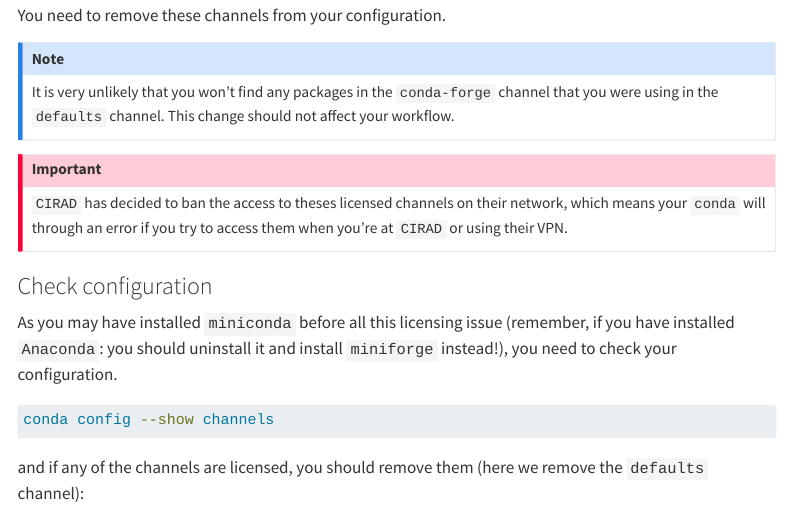
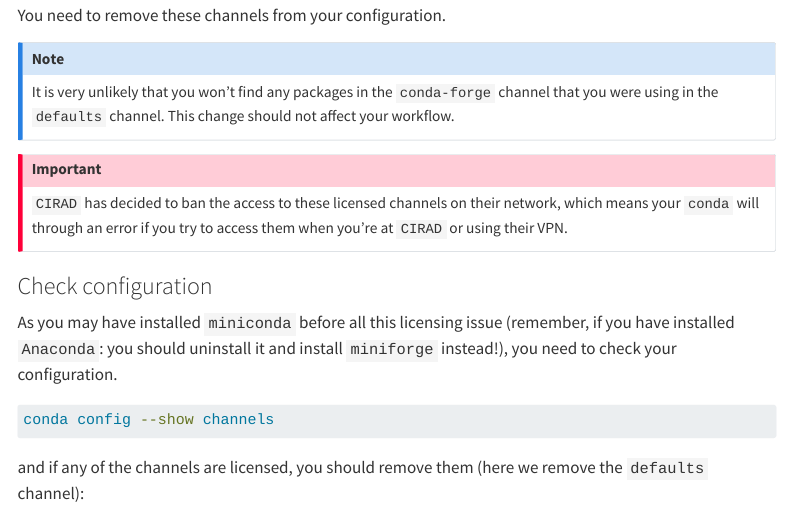
Before and after one commit to umr-amap/amap-dev-website, a Quarto document (src/amap.qmd): the page in a window 1100 px wide, from 970 px down. Rendered offline with R 4.5, knitr and Pandoc in place of Quarto, with nearby package versions; menus at the side of the page are left out; long lines of code are wrapped.

Commit message:
Update src/amap.qmd

```diff
--- a/src/amap.qmd
+++ b/src/amap.qmd
@@ -45,7 +45,7 @@ It is very unlikely that you won't find any packages in the `conda-forge` channe
 
 ::: callout-important
 
-`CIRAD` has decided to ban the access to theses licensed channels on their network, which means your `conda` will through an error if you try to access them when you're at `CIRAD` or using their VPN.
+`CIRAD` has decided to ban the access to these licensed channels on their network, which means your `conda` will through an error if you try to access them when you're at `CIRAD` or using their VPN.
 
 :::
 
```
